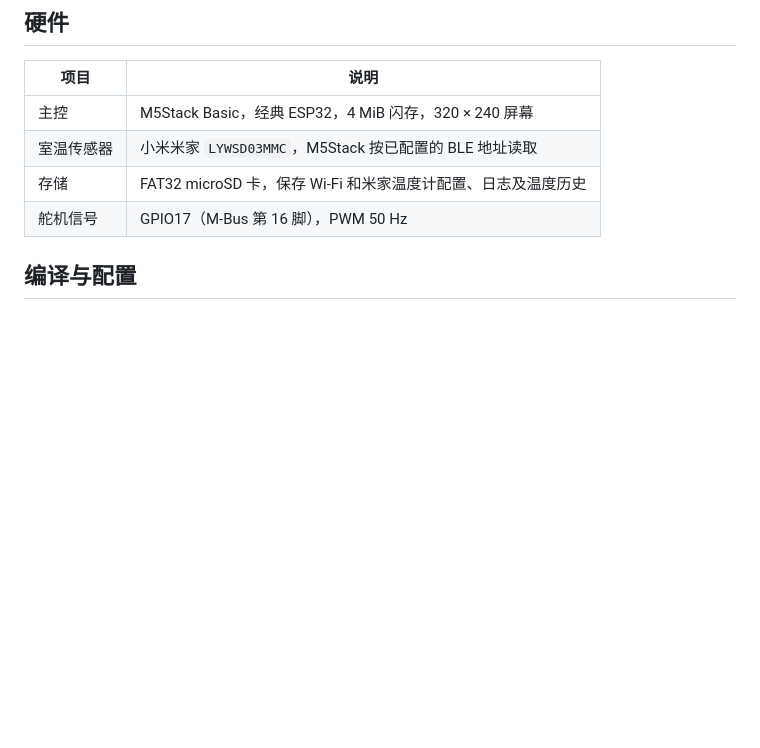
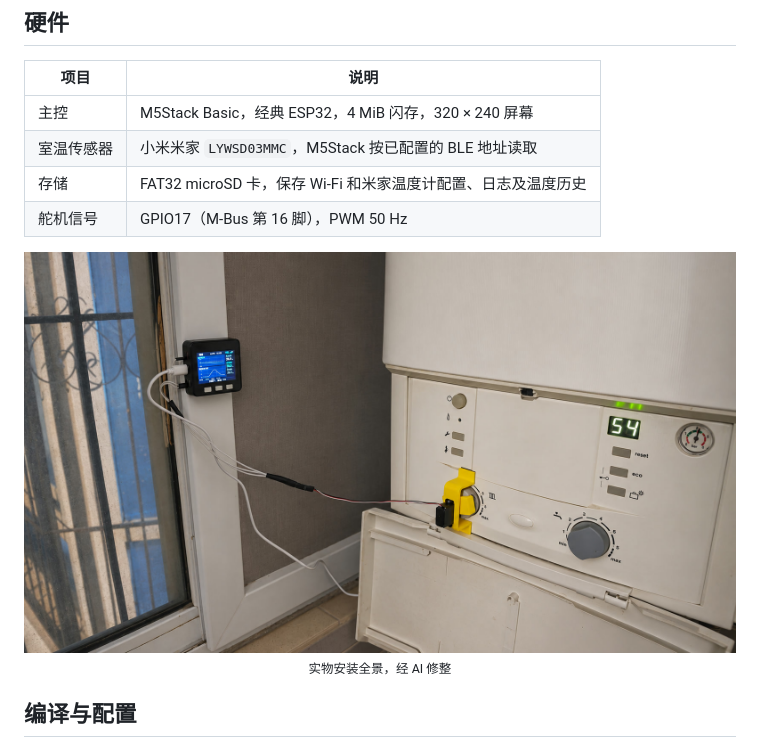
Before and after one commit to leazer/NuanShi, a Markdown page: README.md, the part around one of its changes. Rendered like a GitHub page; pictures changed too: docs/images/nuanshi-installation.jpg (added); blank space fills up the shorter version.

```diff
--- a/README.md
+++ b/README.md
@@ -17,6 +27,11 @@
 | 室温传感器 | 小米米家 `LYWSD03MMC`，M5Stack 按已配置的 BLE 地址读取 |
 | 存储 | FAT32 microSD 卡，保存 Wi‑Fi 和米家温度计配置、日志及温度历史 |
 | 舵机信号 | GPIO17（M-Bus 第 16 脚），PWM 50 Hz |
+
+<p align="center">
+  <img src="docs/images/nuanshi-installation.jpg" alt="暖时实物安装全景，左侧为 M5Stack Basic，右侧为供暖设备面板" width="760">
+  <br><sub>实物安装全景，经 AI 修整</sub>
+</p>
 
 ## 编译与配置
 
```
Also changed, not shown: other parts of README.md (+10 -0 lines), docs/images/nuanshi-dashboard.jpg (added), docs/images/nuanshi-hero.jpg (added).
